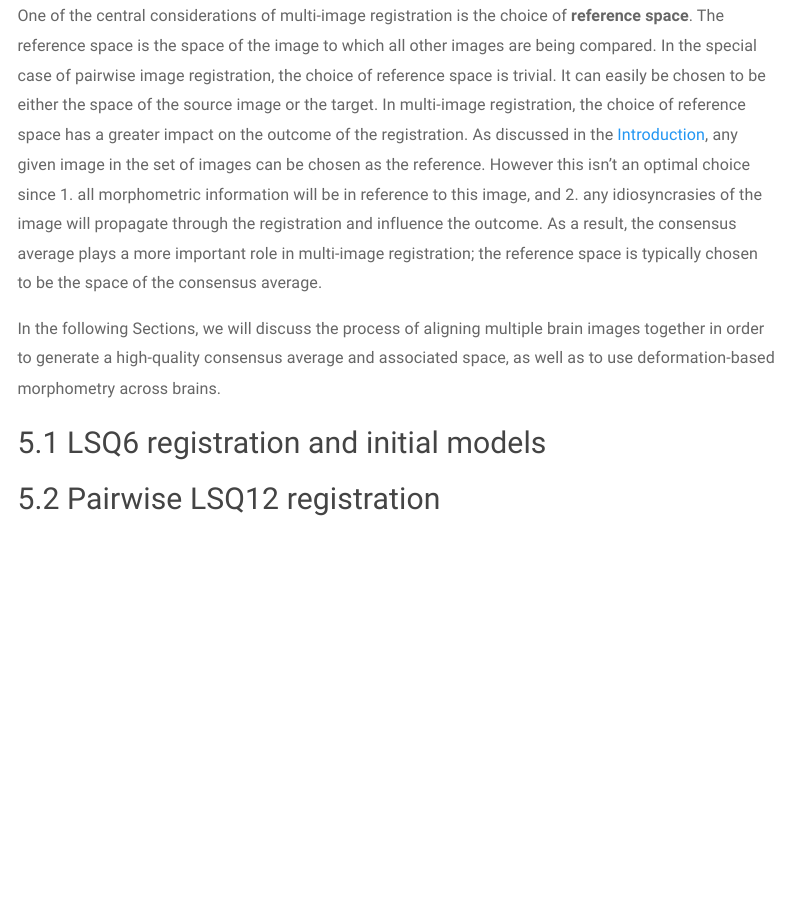
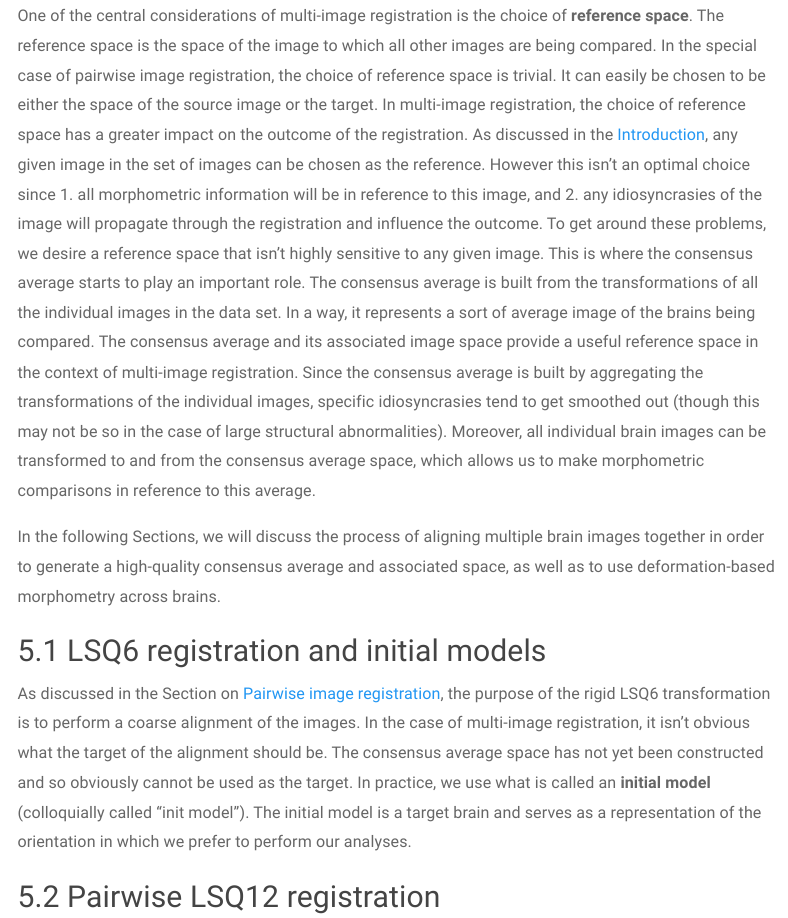
Before and after one commit to abeaucha/Resources, an R Markdown document (ImageRegistrationNotes.Rmd): the page in a window 1100 px wide, from 10630 px down. Rendered offline with R 4.5, knitr and Pandoc, with nearby package versions; menus at the side of the page are left out.

Commit message:
Started working on LSQ6 multi-image section

```diff
--- a/ImageRegistrationNotes.Rmd
+++ b/ImageRegistrationNotes.Rmd
@@ -277,11 +277,14 @@ The determinant field calculated from the transformations allows us to analyze h
 
 Our exploration of image registration has so far been focused on the problem of aligning and comparing two images. In general, we would like to be able to compare an arbitrary number of brain images in order to perform statistical analyses across groups. The framework for image registration and deformation-based morphometry that was laid out in the previous sections can be applied to the problem of multi-image registration. However, the pipeline must be modified to account for the greater number of images.
 
-One of the central considerations of multi-image registration is the choice of **reference space**. The reference space is the space of the image to which all other images are being compared. In the special case of pairwise image registration, the choice of reference space is trivial. It can easily be chosen to be either the space of the source image or the target. In multi-image registration, the choice of reference space has a greater impact on the outcome of the registration. As discussed in the [Introduction], any given image in the set of images can be chosen as the reference. However this isn't an optimal choice since 1. all morphometric information will be in reference to this image, and 2. any idiosyncrasies of the image will propagate through the registration and influence the outcome. As a result, the consensus average plays a more important role in multi-image registration; the reference space is typically chosen to be the space of the consensus average.
+One of the central considerations of multi-image registration is the choice of **reference space**. The reference space is the space of the image to which all other images are being compared. In the special case of pairwise image registration, the choice of reference space is trivial. It can easily be chosen to be either the space of the source image or the target. In multi-image registration, the choice of reference space has a greater impact on the outcome of the registration. As discussed in the [Introduction], any given image in the set of images can be chosen as the reference. However this isn't an optimal choice since 1. all morphometric information will be in reference to this image, and 2. any idiosyncrasies of the image will propagate through the registration and influence the outcome. To get around these problems, we desire a reference space that isn't highly sensitive to any given image. This is where the consensus average starts to play an important role. The consensus average is built from the transformations of all the individual images in the data set. In a way, it represents a sort of average image of the brains being compared. The consensus average and its associated image space provide a useful reference space in the context of multi-image registration. Since the consensus average is built by aggregating the transformations of the individual images, specific idiosyncrasies tend to get smoothed out (though this may not be so in the case of large structural abnormalities). Moreover, all individual brain images can be transformed to and from the consensus average space, which allows us to make morphometric comparisons in reference to this average.
 
 In the following Sections, we will discuss the process of aligning multiple brain images together in order to generate a high-quality consensus average and associated space, as well as to use deformation-based morphometry across brains.
 
 ## LSQ6 registration and initial models
+
+As discussed in the Section on [Pairwise image registration], the purpose of the rigid LSQ6 transformation is to perform a coarse alignment of the images. In the case of multi-image registration, it isn't obvious what the target of the alignment should be. The consensus average space has not yet been constructed and so obviously cannot be used as the target. In practice, we use what is called an **initial model** (colloquially called "init model"). The initial model is a target brain and serves as a representation of the orientation in which we prefer to perform our analyses.
+
 
 ## Pairwise LSQ12 registration
 
```
Also changed, not shown: 1 other file.
